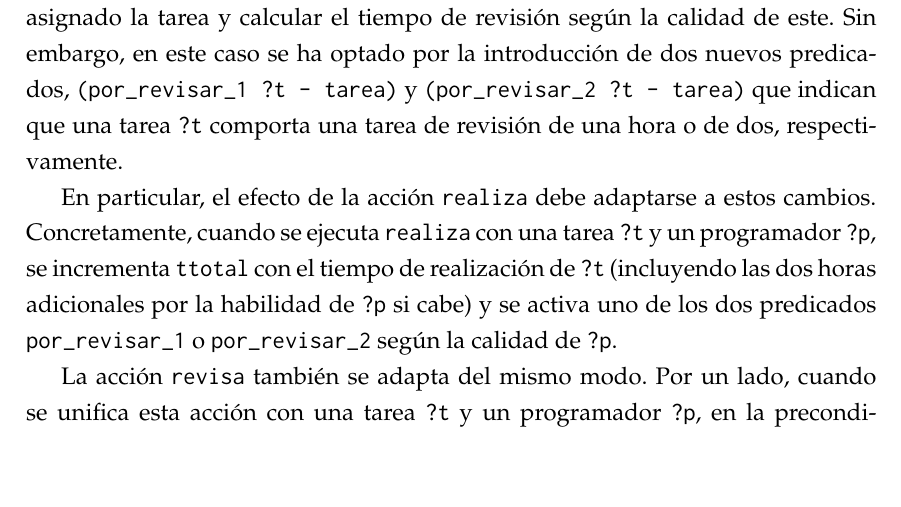
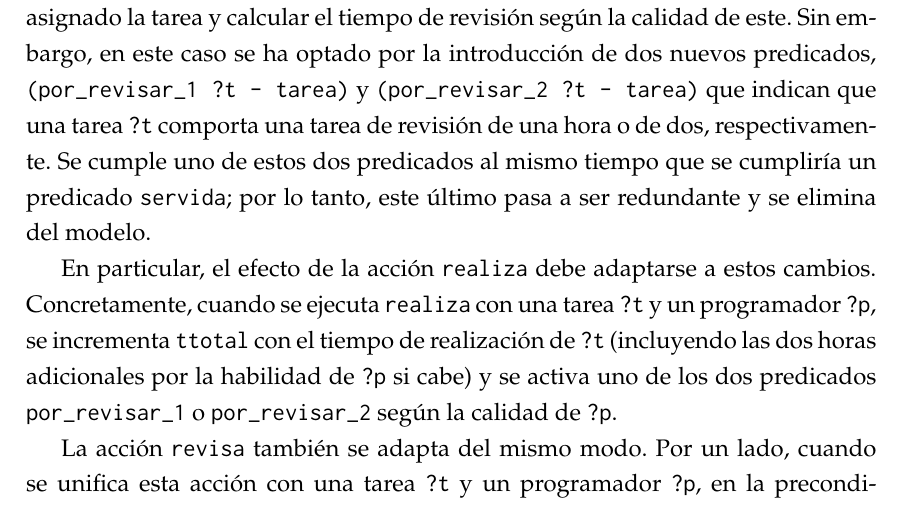
Before and after one commit to elorenteg/IA-Planificacion, a LaTeX document (informe/informe.tex, which reads informe/mod-ext2.tex): part of page 6 of 10, cut so that both start at the same text, the shorter picture padded with empty space. Compiled offline with pdfLaTeX.

Commit message:
Canvi en l'explicació de l'extensio 2.
Veient la implementació de l'extensió 3, veig que aquí també sobra el
predicat "servida" (es pot fer igual que a l'extensió 3).

```diff
--- a/informe/mod-ext2.tex
+++ b/informe/mod-ext2.tex
@@ -22,7 +22,10 @@ al cual se había asignado la tarea y calcular el tiempo de revisión según la
 calidad de este. Sin embargo, en este caso se ha optado por la introducción de
 dos nuevos predicados, \texttt{(por\_revisar\_1 ?t - tarea)} y
 \texttt{(por\_revisar\_2 ?t - tarea)} que indican que una tarea \texttt{?t}
-comporta una tarea de revisión de una hora o de dos, respectivamente.
+comporta una tarea de revisión de una hora o de dos, respectivamente. Se
+cumple uno de estos dos predicados al mismo tiempo que se cumpliría un
+predicado  \texttt{servida}; por lo tanto, este último pasa a ser redundante
+y se elimina del modelo.
 
 En particular, el efecto de la acción \texttt{realiza} debe adaptarse a estos
 cambios. Concretamente, cuando se ejecuta \texttt{realiza} con una tarea
```
